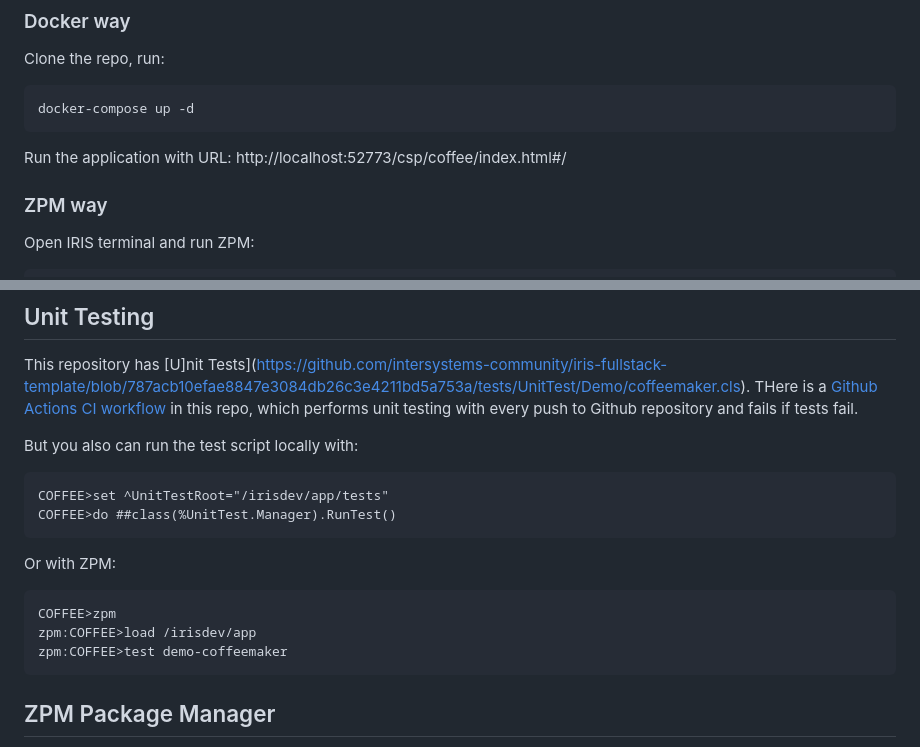
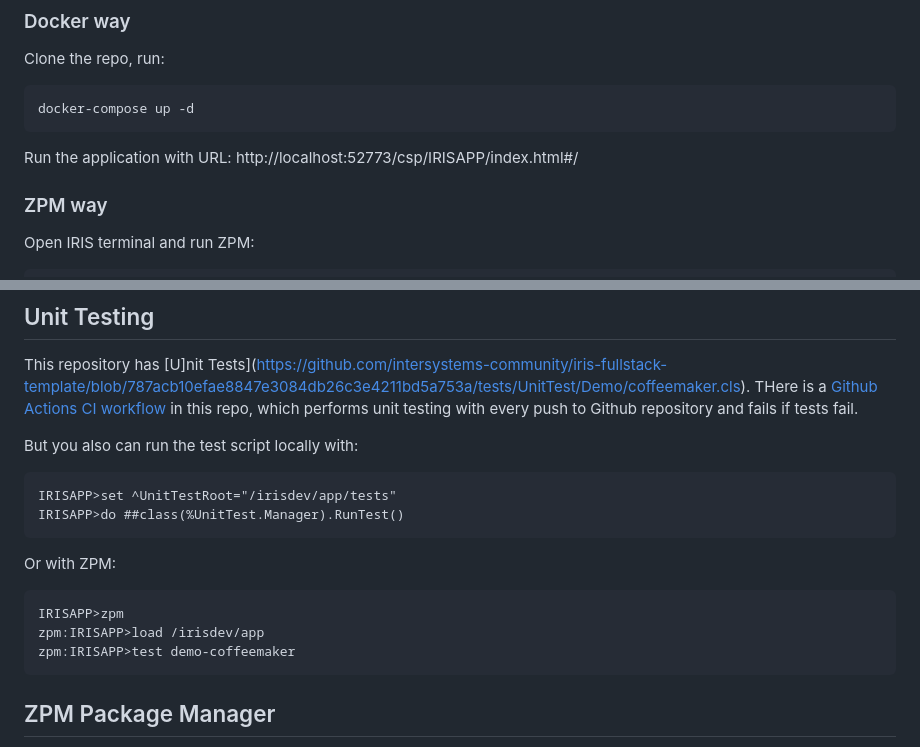
Before and after one commit to oliverwilms/iris-budget, a Markdown page: README.md, 2 parts joined by grey strips. Rendered like a GitHub page.

Commit message:
Namespace is IRISAPP

````diff
--- a/README.md
+++ b/README.md
@@ -15,7 +15,7 @@ Clone the repo, run:
 ```
 docker-compose up -d
 ```
-Run the application with URL: http://localhost:52773/csp/coffee/index.html#/
+Run the application with URL: http://localhost:52773/csp/IRISAPP/index.html#/
 ### ZPM way
 Open IRIS terminal and run ZPM:
 ```
@@ -52,14 +52,14 @@ THere is a [Github Actions CI workflow](https://github.com/intersystems-communit
 
 But you also can run the test script locally with:
 ```
-COFFEE>set ^UnitTestRoot="/irisdev/app/tests"
-COFFEE>do ##class(%UnitTest.Manager).RunTest()
+IRISAPP>set ^UnitTestRoot="/irisdev/app/tests"
+IRISAPP>do ##class(%UnitTest.Manager).RunTest()
 ```
 Or with ZPM:
 ```
-COFFEE>zpm
-zpm:COFFEE>load /irisdev/app
-zpm:COFFEE>test demo-coffeemaker
+IRISAPP>zpm
+zpm:IRISAPP>load /irisdev/app
+zpm:IRISAPP>test demo-coffeemaker
 ```
 
 ## ZPM Package Manager
````
